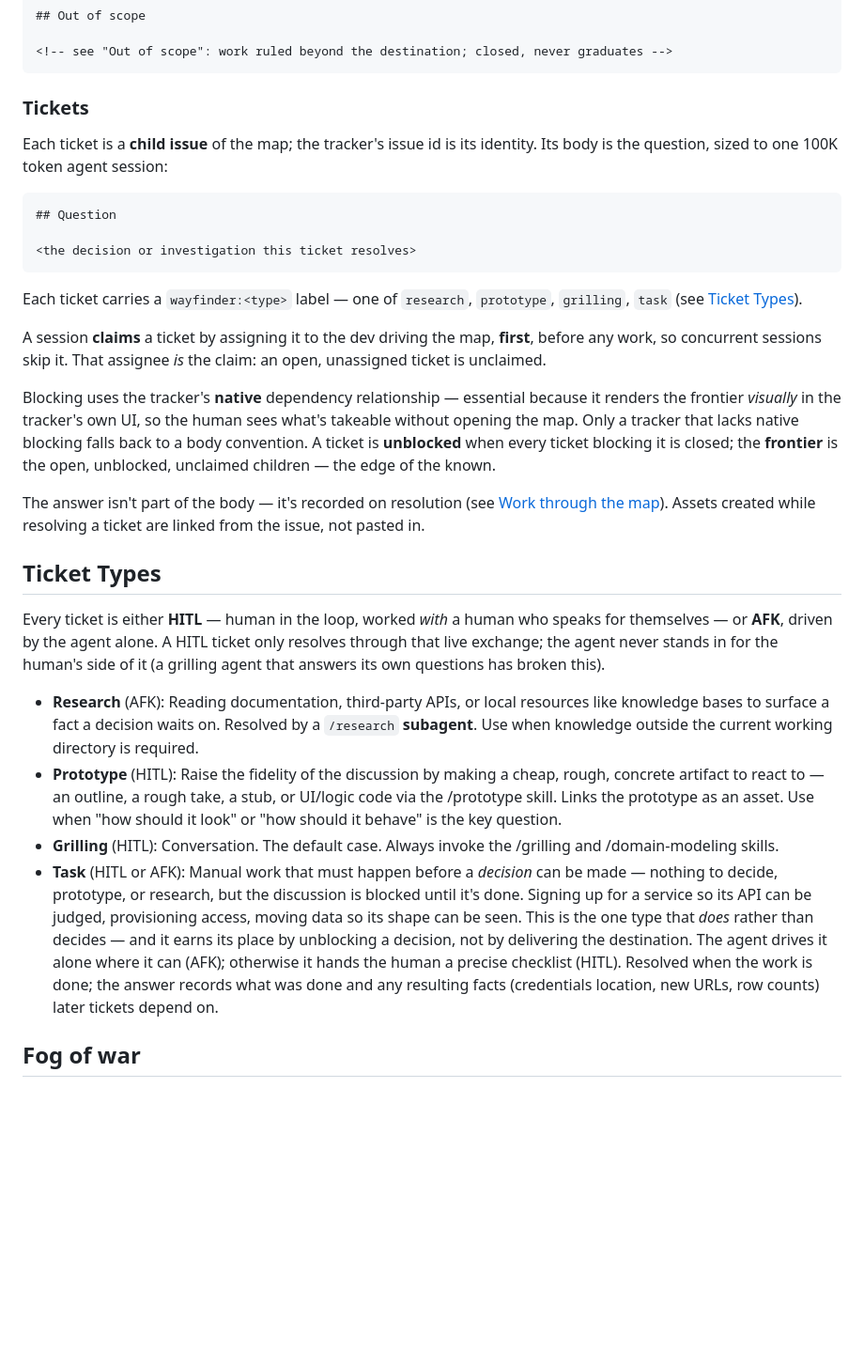
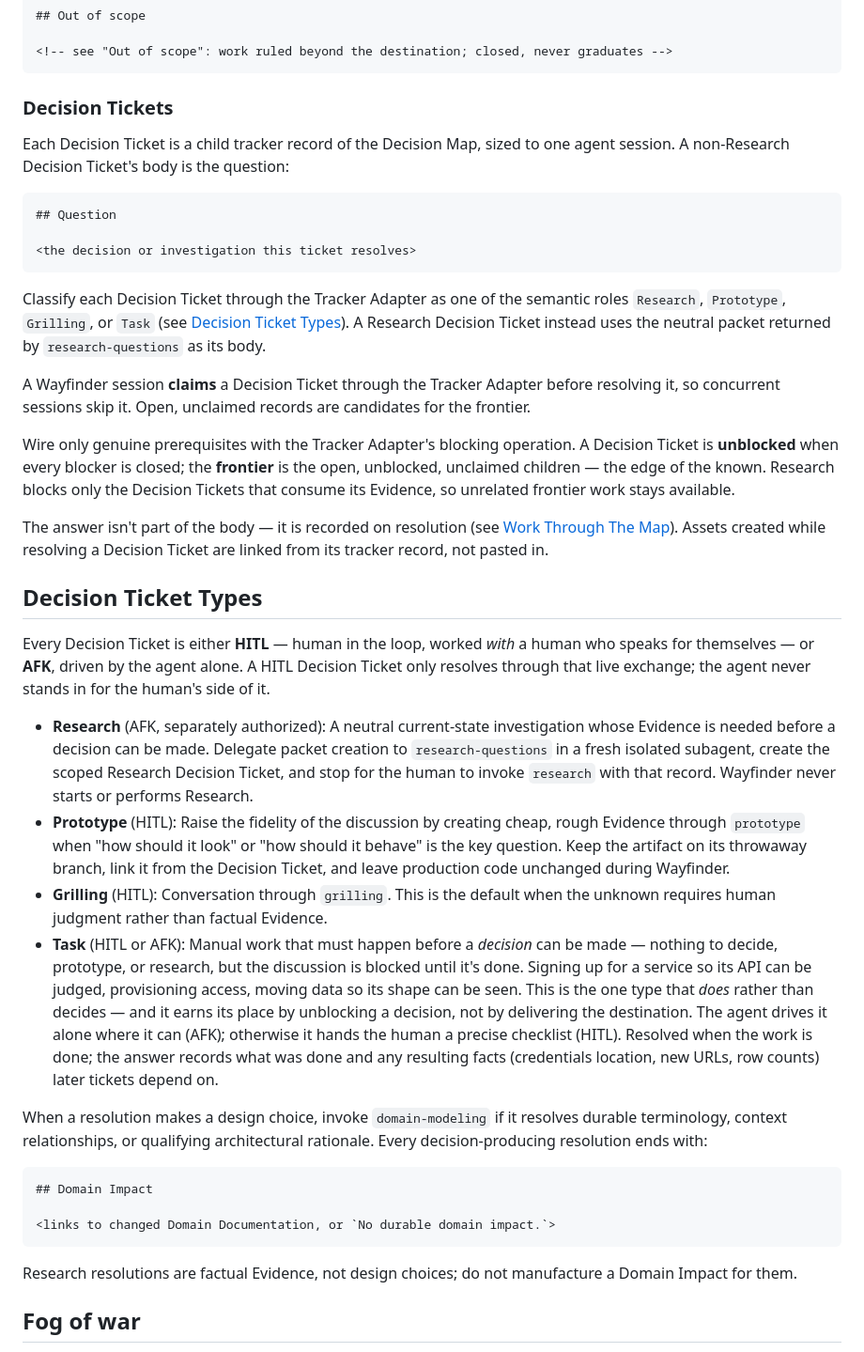
Before and after one commit to wienans/humanlayer-agents, a Markdown page: skills/wayfinder/SKILL.md, the part around one of its changes. Shown at 94% size. Rendered like a GitHub page; blank space fills up the shorter version.

````diff
--- a/skills/wayfinder/SKILL.md
+++ b/skills/wayfinder/SKILL.md
@@ -52,9 +54,9 @@ The whole map at low resolution, loaded once per session. Open tickets are **not
 <!-- see "Out of scope": work ruled beyond the destination; closed, never graduates -->
 ```
 
-### Tickets
+### Decision Tickets
 
-Each ticket is a **child issue** of the map; the tracker's issue id is its identity. Its body is the question, sized to one 100K token agent session:
+Each Decision Ticket is a child tracker record of the Decision Map, sized to one agent session. A non-Research Decision Ticket's body is the question:
 
 ```markdown
 ## Question
@@ -62,22 +64,32 @@ Each ticket is a **child issue** of the map; the tracker's issue id is its ident
 <the decision or investigation this ticket resolves>
 ```
 
-Each ticket carries a `wayfinder:<type>` label — one of `research`, `prototype`, `grilling`, `task` (see [Ticket Types](#ticket-types)).
+Classify each Decision Ticket through the Tracker Adapter as one of the semantic roles `Research`, `Prototype`, `Grilling`, or `Task` (see [Decision Ticket Types](#decision-ticket-types)). A Research Decision Ticket instead uses the neutral packet returned by `research-questions` as its body.
 
-A session **claims** a ticket by assigning it to the dev driving the map, **first**, before any work, so concurrent sessions skip it. That assignee _is_ the claim: an open, unassigned ticket is unclaimed.
+A Wayfinder session **claims** a Decision Ticket through the Tracker Adapter before resolving it, so concurrent sessions skip it. Open, unclaimed records are candidates for the frontier.
 
-Blocking uses the tracker's **native** dependency relationship — essential because it renders the frontier _visually_ in the tracker's own UI, so the human sees what's takeable without opening the map. Only a tracker that lacks native blocking falls back to a body convention. A ticket is **unblocked** when every ticket blocking it is closed; the **frontier** is the open, unblocked, unclaimed children — the edge of the known.
+Wire only genuine prerequisites with the Tracker Adapter's blocking operation. A Decision Ticket is **unblocked** when every blocker is closed; the **frontier** is the open, unblocked, unclaimed children — the edge of the known. Research blocks only the Decision Tickets that consume its Evidence, so unrelated frontier work stays available.
 
-The answer isn't part of the body — it's recorded on resolution (see [Work through the map](#work-through-the-map)). Assets created while resolving a ticket are linked from the issue, not pasted in.
+The answer isn't part of the body — it is recorded on resolution (see [Work Through The Map](#work-through-the-map)). Assets created while resolving a Decision Ticket are linked from its tracker record, not pasted in.
 
-## Ticket Types
+## Decision Ticket Types
 
-Every ticket is either **HITL** — human in the loop, worked _with_ a human who speaks for themselves — or **AFK**, driven by the agent alone. A HITL ticket only resolves through that live exchange; the agent never stands in for the human's side of it (a grilling agent that answers its own questions has broken this).
+Every Decision Ticket is either **HITL** — human in the loop, worked _with_ a human who speaks for themselves — or **AFK**, driven by the agent alone. A HITL Decision Ticket only resolves through that live exchange; the agent never stands in for the human's side of it.
 
-- **Research** (AFK): Reading documentation, third-party APIs, or local resources like knowledge bases to surface a fact a decision waits on. Resolved by a `/research` **subagent**. Use when knowledge outside the current working directory is required.
-- **Prototype** (HITL): Raise the fidelity of the discussion by making a cheap, rough, concrete artifact to react to — an outline, a rough take, a stub, or UI/logic code via the /prototype skill. Links the prototype as an asset. Use when "how should it look" or "how should it behave" is the key question.
-- **Grilling** (HITL): Conversation. The default case. Always invoke the /grilling and /domain-modeling skills.
+- **Research** (AFK, separately authorized): A neutral current-state investigation whose Evidence is needed before a decision can be made. Delegate packet creation to `research-questions` in a fresh isolated subagent, create the scoped Research Decision Ticket, and stop for the human to invoke `research` with that record. Wayfinder never starts or performs Research.
+- **Prototype** (HITL): Raise the fidelity of the discussion by creating cheap, rough Evidence through `prototype` when "how should it look" or "how should it behave" is the key question. Keep the artifact on its throwaway branch, link it from the Decision Ticket, and leave production code unchanged during Wayfinder.
+- **Grilling** (HITL): Conversation through `grilling`. This is the default when the unknown requires human judgment rather than factual Evidence.
 - **Task** (HITL or AFK): Manual work that must happen before a _decision_ can be made — nothing to decide, prototype, or research, but the discussion is blocked until it's done. Signing up for a service so its API can be judged, provisioning access, moving data so its shape can be seen. This is the one type that _does_ rather than decides — and it earns its place by unblocking a decision, not by delivering the destination. The agent drives it alone where it can (AFK); otherwise it hands the human a precise checklist (HITL). Resolved when the work is done; the answer records what was done and any resulting facts (credentials location, new URLs, row counts) later tickets depend on.
+
+When a resolution makes a design choice, invoke `domain-modeling` if it resolves durable terminology, context relationships, or qualifying architectural rationale. Every decision-producing resolution ends with:
+
+```markdown
+## Domain Impact
+
+<links to changed Domain Documentation, or `No durable domain impact.`>
+```
+
+Research resolutions are factual Evidence, not design choices; do not manufacture a Domain Impact for them.
 
 ## Fog of war
 
````
Also changed, not shown: other parts of skills/wayfinder/SKILL.md (+35 -25 lines).
